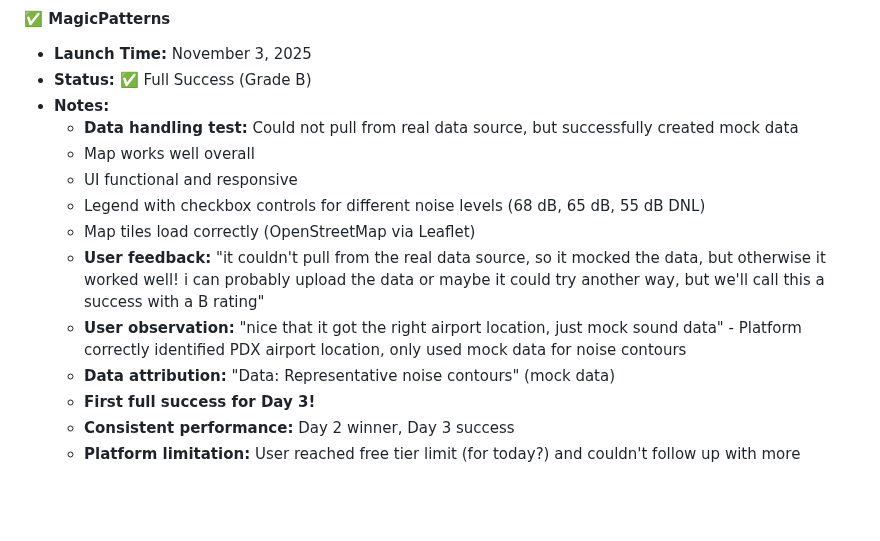
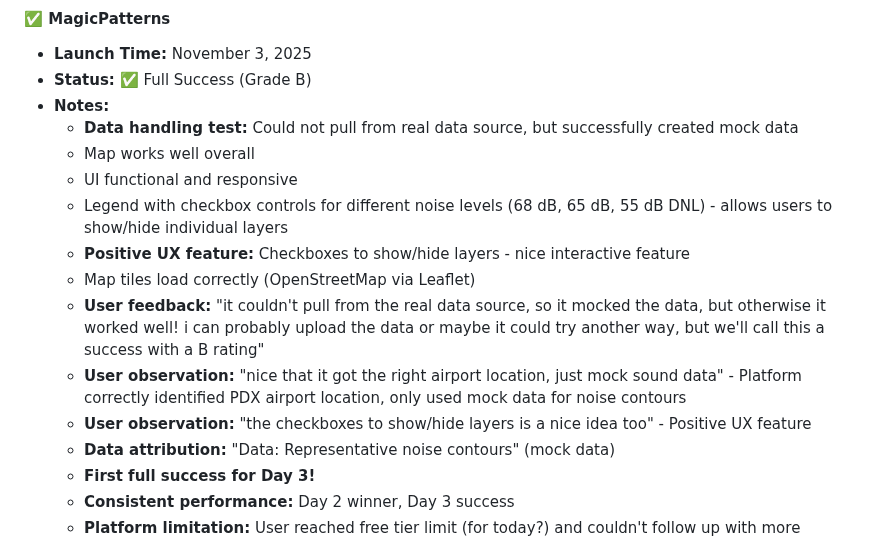
Before and after one commit to dannybauman/30-day-map-challenge-2025, a Markdown page: maps/03-polygons/LAUNCH-TRACKER.md, the part around the change. GitHub-like rendering; blank space fills up the shorter version.

```diff
--- a/maps/03-polygons/LAUNCH-TRACKER.md
+++ b/maps/03-polygons/LAUNCH-TRACKER.md
@@ -96,10 +96,12 @@
   - **Data handling test:** Could not pull from real data source, but successfully created mock data
   - Map works well overall
   - UI functional and responsive
-  - Legend with checkbox controls for different noise levels (68 dB, 65 dB, 55 dB DNL)
+  - Legend with checkbox controls for different noise levels (68 dB, 65 dB, 55 dB DNL) - allows users to show/hide individual layers
+  - **Positive UX feature:** Checkboxes to show/hide layers - nice interactive feature
   - Map tiles load correctly (OpenStreetMap via Leaflet)
   - **User feedback:** "it couldn't pull from the real data source, so it mocked the data, but otherwise it worked well! i can probably upload the data or maybe it could try another way, but we'll call this a success with a B rating"
   - **User observation:** "nice that it got the right airport location, just mock sound data" - Platform correctly identified PDX airport location, only used mock data for noise contours
+  - **User observation:** "the checkboxes to show/hide layers is a nice idea too" - Positive UX feature
   - **Data attribution:** "Data: Representative noise contours" (mock data)
   - **First full success for Day 3!**
   - **Consistent performance:** Day 2 winner, Day 3 success
```
Also changed, not shown: maps/03-polygons/README.md (+2 -1 lines), 1 other file.
